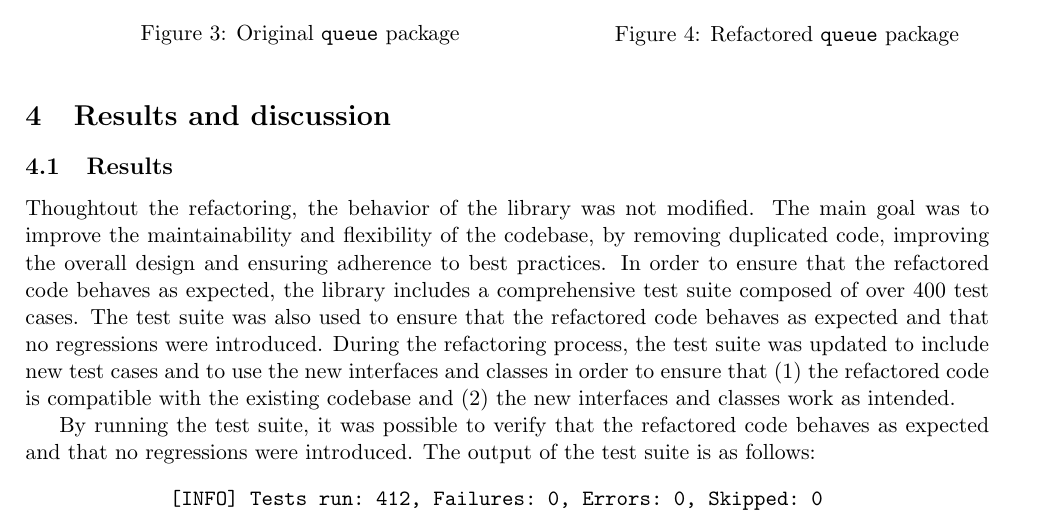
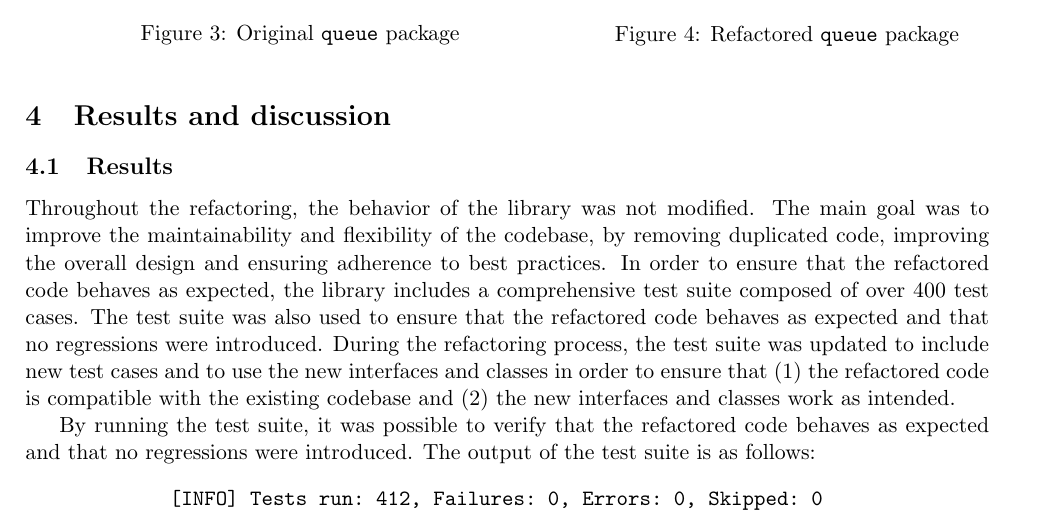
Before and after one commit to lucadibello/minum-refactoring, a LaTeX problem sheet (report/assignment_report.tex, which reads report/contents/4_results.tex): part of page 7 of 7, cut so that both start at the same text. Compiled offline with pdfLaTeX.

Commit message:
FIXME: fixed typo

```diff
--- a/report/contents/4_results.tex
+++ b/report/contents/4_results.tex
@@ -1,7 +1,7 @@
 
 \subsection{Results}
 
-Thoughtout the refactoring, the behavior of the library was not modified. The main goal was to improve the maintainability and flexibility of the codebase, by removing duplicated code, improving the overall design and ensuring adherence to best practices. In order to ensure that the refactored code behaves as expected, the library includes a comprehensive test suite composed of over 400 test cases. The test suite was also used to ensure that the refactored code behaves as expected and that no regressions were introduced. During the refactoring process, the test suite was updated to include new test cases and to use the new interfaces and classes in order to ensure that (1) the refactored code is compatible with the existing codebase and (2) the new interfaces and classes work as intended.
+Throughout the refactoring, the behavior of the library was not modified. The main goal was to improve the maintainability and flexibility of the codebase, by removing duplicated code, improving the overall design and ensuring adherence to best practices. In order to ensure that the refactored code behaves as expected, the library includes a comprehensive test suite composed of over 400 test cases. The test suite was also used to ensure that the refactored code behaves as expected and that no regressions were introduced. During the refactoring process, the test suite was updated to include new test cases and to use the new interfaces and classes in order to ensure that (1) the refactored code is compatible with the existing codebase and (2) the new interfaces and classes work as intended.
 
 By running the test suite, it was possible to verify that the refactored code behaves as expected and that no regressions were introduced. The output of the test suite is as follows:
 
```
Also changed, not shown: report/assignment_report.pdf.
